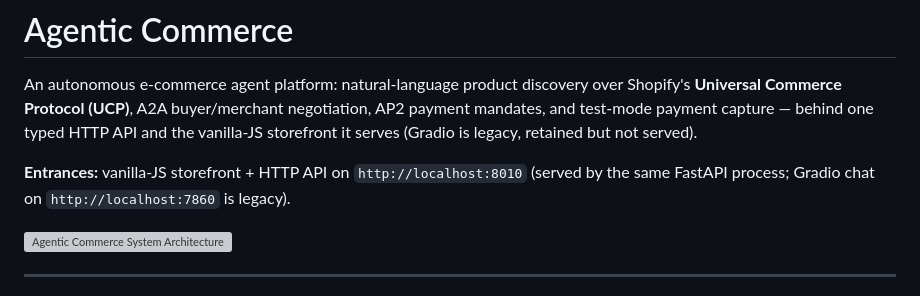
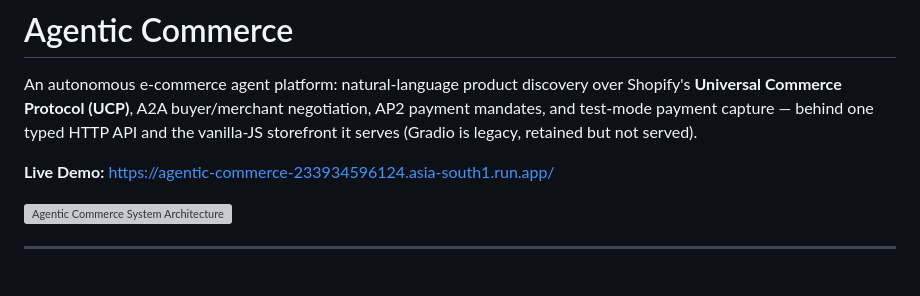
Before and after one commit to JaySingh79/Agentic-Commerce, a Markdown page: README.md, the part around the change. Drawn GitHub-style; grey boxes are pictures that could not be loaded.

Commit message:
docs: add Live Demo deployment link to README

```diff
--- a/README.md
+++ b/README.md
@@ -5,7 +5,7 @@ Shopify's **Universal Commerce Protocol (UCP)**, A2A buyer/merchant negotiation,
 AP2 payment mandates, and test-mode payment capture — behind one typed HTTP API
 and the vanilla-JS storefront it serves (Gradio is legacy, retained but not served).
 
-**Entrances:** vanilla-JS storefront + HTTP API on `http://localhost:8010` (served by the same FastAPI process; Gradio chat on `http://localhost:7860` is legacy).
+**Live Demo:** [https://agentic-commerce-233934596124.asia-south1.run.app/](https://agentic-commerce-233934596124.asia-south1.run.app/)
 
 ![Agentic Commerce System Architecture](1000243013.png)
 
```
